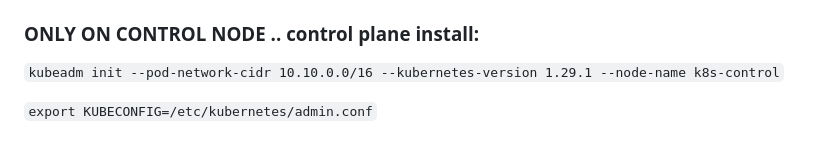
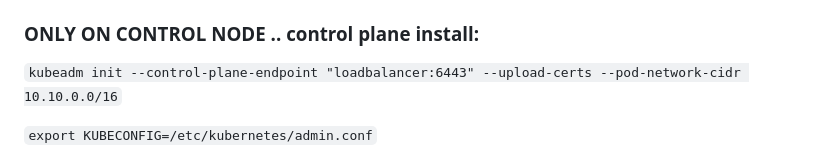
Before and after one commit to pongwisanu/kubernetes, a Markdown page: install/readme.md, the part around the change. GitHub-like rendering.

````diff
--- a/install/readme.md
+++ b/install/readme.md
@@ -71,7 +71,7 @@
 
 
 ### ONLY ON CONTROL NODE .. control plane install: <br>
-```kubeadm init --pod-network-cidr 10.10.0.0/16 --kubernetes-version 1.29.1 --node-name k8s-control``` <br>
+```kubeadm init --control-plane-endpoint "loadbalancer:6443" --upload-certs --pod-network-cidr 10.10.0.0/16``` <br>
 
 ```export KUBECONFIG=/etc/kubernetes/admin.conf``` <br>
 
````
